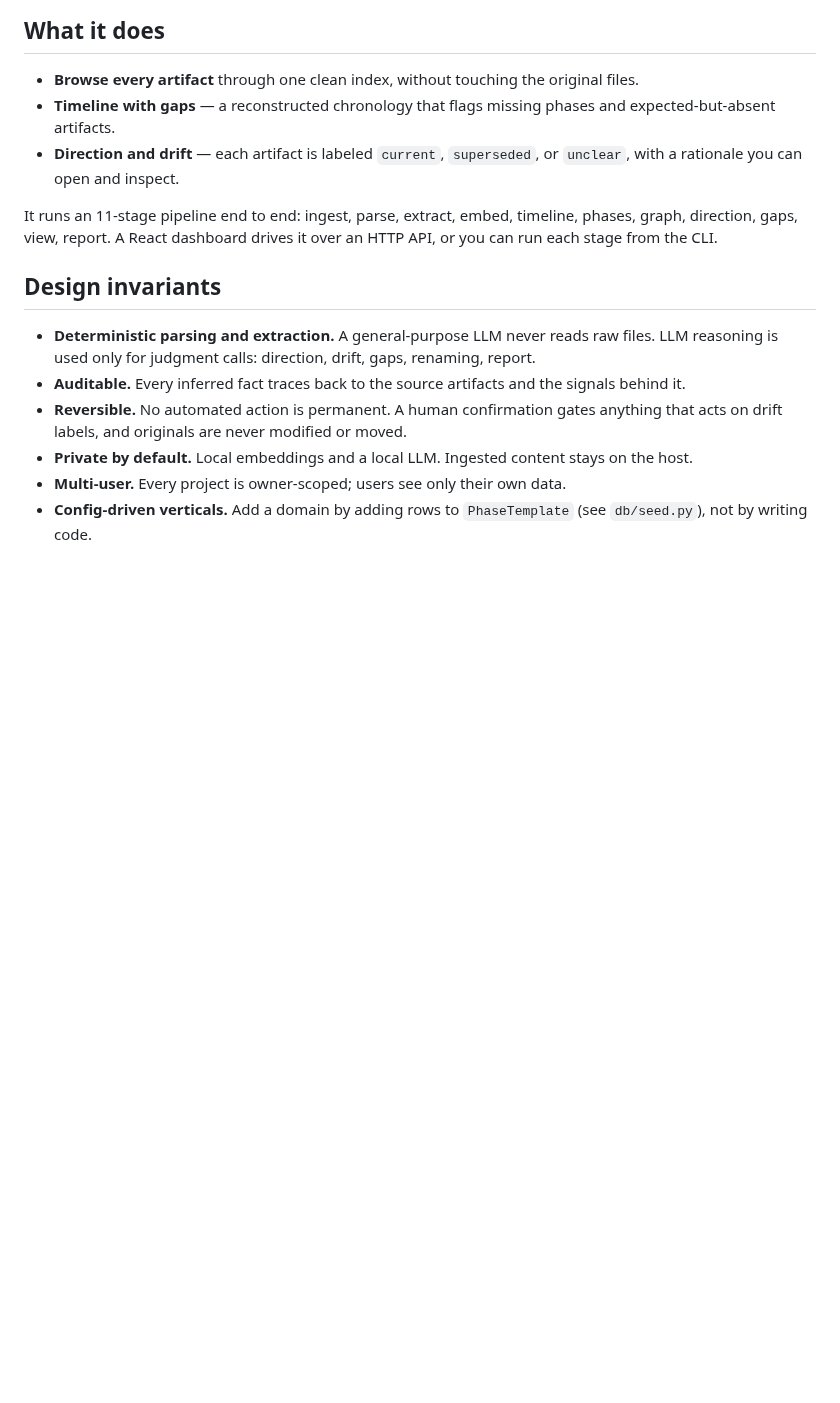
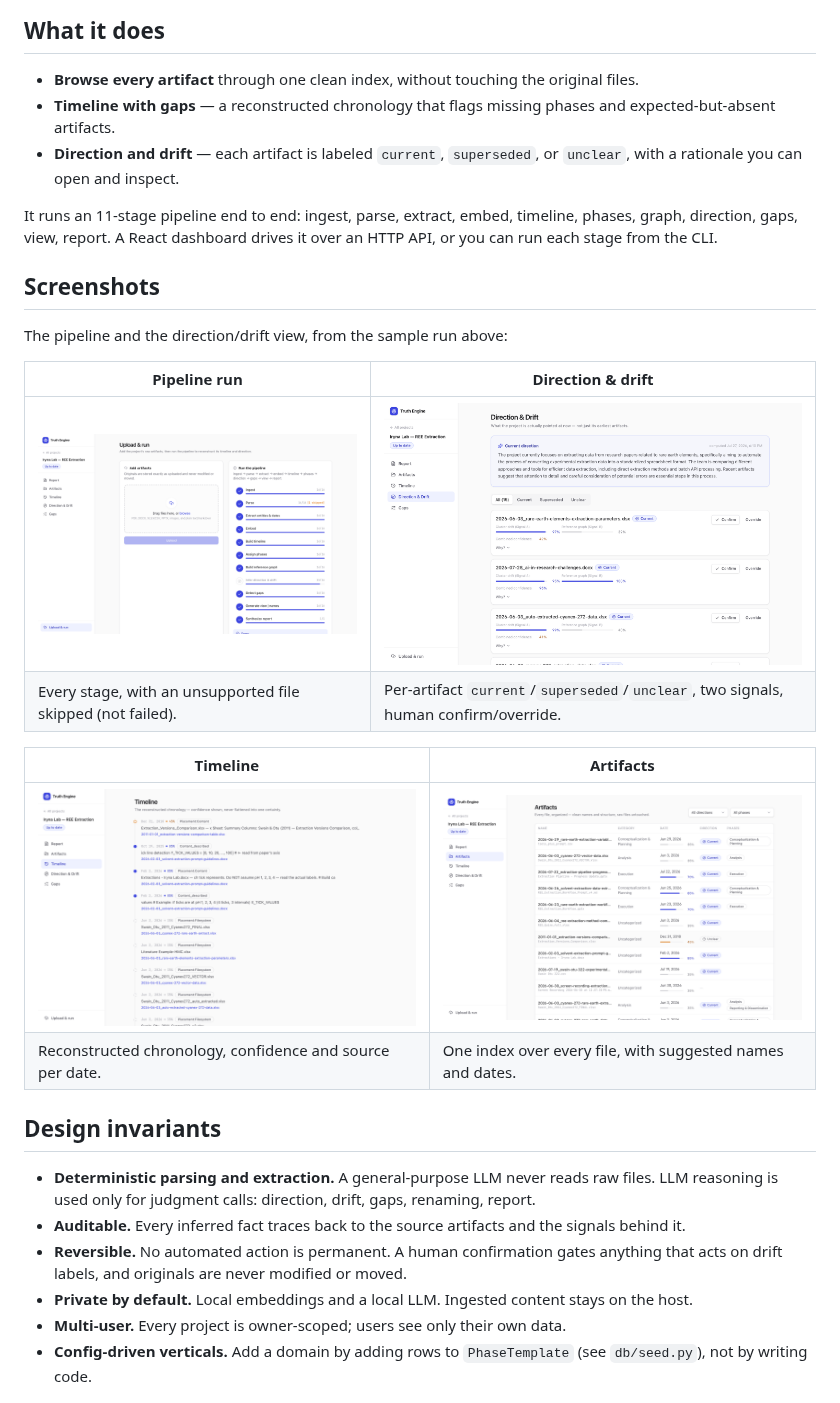
Before and after one commit to NicholasHat/project-steward, a Markdown page: README.md, the part around one of its changes. GitHub-like rendering; pictures changed too: docs/img/artifacts.png (added), docs/img/direction.png (added), docs/img/pipeline.png (added); blank space fills up the shorter version.

Commit message:
docs: add dashboard screenshots to the README
Hero report image plus a screenshots section (pipeline run, direction/drift,
timeline, artifacts), captured from a real run over the sample folder.

```diff
--- a/README.md
+++ b/README.md
@@ -15,6 +15,20 @@ Point it at a messy folder of project files (PDFs, spreadsheets, notes, slide de
 - **Direction and drift** — each artifact is labeled `current`, `superseded`, or `unclear`, with a rationale you can open and inspect.
 
 It runs an 11-stage pipeline end to end: ingest, parse, extract, embed, timeline, phases, graph, direction, gaps, view, report. A React dashboard drives it over an HTTP API, or you can run each stage from the CLI.
+
+## Screenshots
+
+The pipeline and the direction/drift view, from the sample run above:
+
+| Pipeline run | Direction & drift |
+|---|---|
+| [![Pipeline run](docs/img/pipeline.png)](docs/img/pipeline.png) | [![Direction and drift](docs/img/direction.png)](docs/img/direction.png) |
+| Every stage, with an unsupported file skipped (not failed). | Per-artifact `current`/`superseded`/`unclear`, two signals, human confirm/override. |
+
+| Timeline | Artifacts |
+|---|---|
+| [![Timeline](docs/img/timeline.png)](docs/img/timeline.png) | [![Artifacts](docs/img/artifacts.png)](docs/img/artifacts.png) |
+| Reconstructed chronology, confidence and source per date. | One index over every file, with suggested names and dates. |
 
 ## Design invariants
 
```
Also changed, not shown: other parts of README.md (+1 -1 lines), docs/img/report.png (added).
